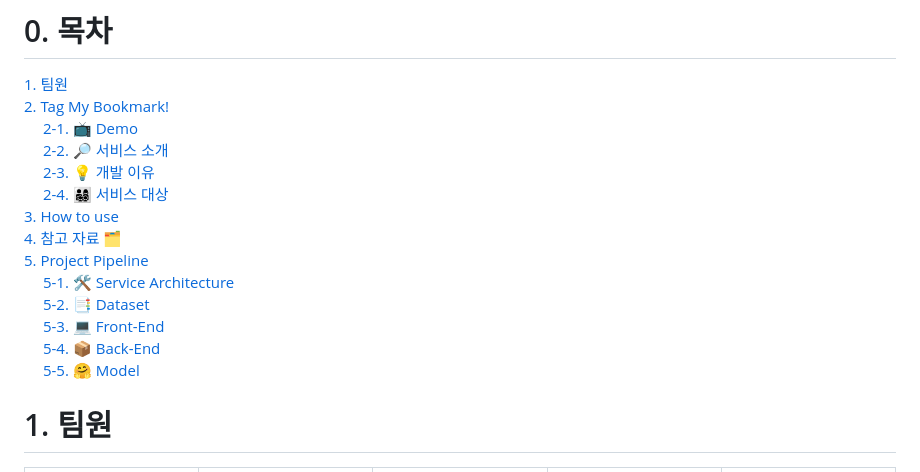
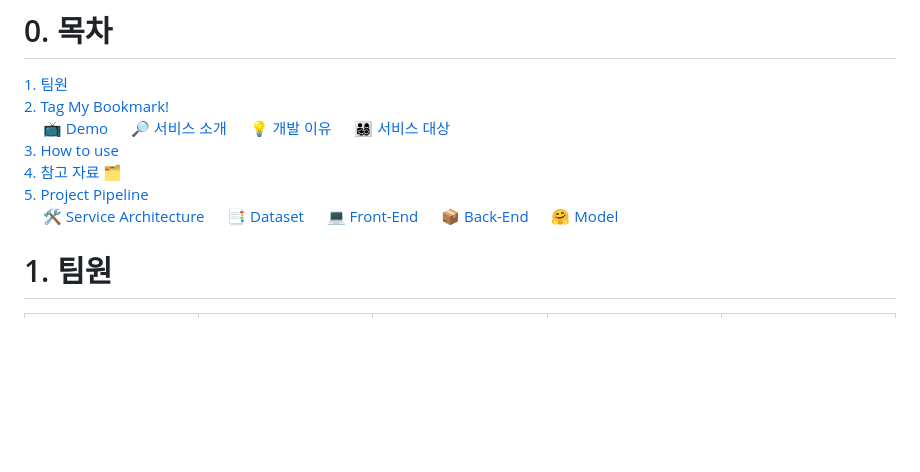
Before and after one commit to boostcampaitech5/level3_nlp_finalproject-nlp-02, a Markdown page: README.md, the part around the change. Drawn GitHub-style; blank space fills up the shorter version.

Commit message:
DOCS: README baseline v1-6

```diff
--- a/README.md
+++ b/README.md
@@ -14,18 +14,18 @@
 # 0. 목차
 [1. 팀원](#1-팀원)
 [2. Tag My Bookmark!](#2-tagmybookmark!)
-&emsp; [2-1. 📺 Demo](#📺-demo)
-&emsp; [2-2. 🔎 서비스 소개](#🔎-서비스-소개)
-&emsp; [2-3. 💡 개발 이유](#💡-개발-이유)
-&emsp; [2-4. 👨‍👩‍👧‍👦 서비스 대상](#👨‍👩‍👧‍👦-서비스-대상)
+&emsp; [📺 Demo](#📺-demo)
+&emsp; [🔎 서비스 소개](#🔎-서비스-소개)
+&emsp; [💡 개발 이유](#💡-개발-이유)
+&emsp; [👨‍👩‍👧‍👦 서비스 대상](#👨‍👩‍👧‍👦-서비스-대상)
 [3. How to use](#3-how-to-use)
 [4. 참고 자료 🗂️](#4-참고-자료-🗂️)
 [5. Project Pipeline](#5-project-pipeline)
-&emsp; [5-1. 🛠️ Service Architecture](#🛠️-service-architecture)
-&emsp; [5-2. 📑 Dataset](#📑-dataset)
-&emsp; [5-3. 💻 Front-End](#💻-front-end)
-&emsp; [5-4. 📦 Back-End](#📦-back-end)
-&emsp; [5-5. 🤗 Model](#🤗-model)
+&emsp; [🛠️ Service Architecture](#🛠️-service-architecture)
+&emsp; [📑 Dataset](#📑-dataset)
+&emsp; [💻 Front-End](#💻-front-end)
+&emsp; [📦 Back-End](#📦-back-end)
+&emsp; [🤗 Model](#🤗-model)
 
 # 1. 팀원
 
```
